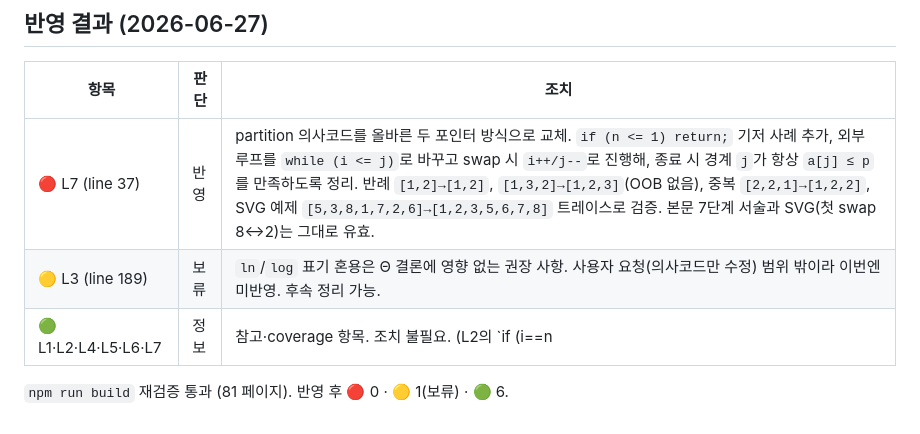
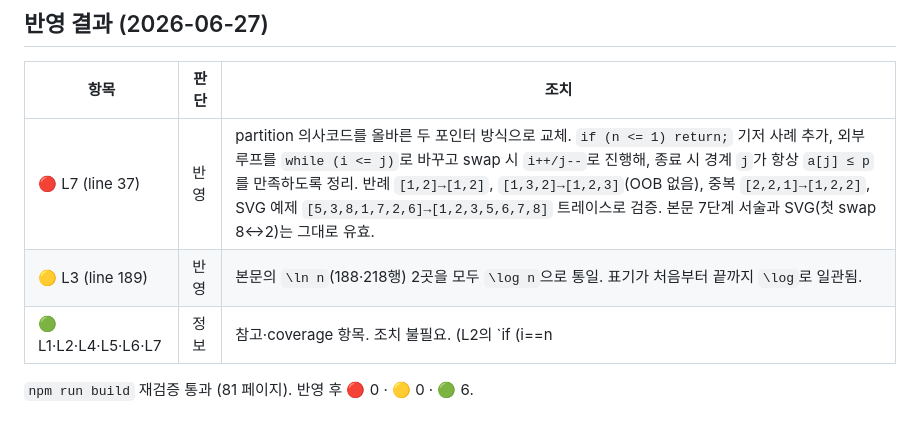
Before and after one commit to XsQuare01/XsQuare01.github.io, a Markdown page: docs/reviews/2026-06-27-quicksort.md, the part around the change. Drawn GitHub-style.

Commit message:
style(quicksort): 평균 유도 로그 표기 ln → log 통일
리뷰 🟡 L3 반영. 본문 188·218행의 \ln n을 \log n으로 바꿔 표기를 일관화. Θ 결론에는 영향 없음. build 통과(81p).

Co-Authored-By: Claude Opus 4.8 (1M context) <noreply@anthropic.com>

```diff
--- a/docs/reviews/2026-06-27-quicksort.md
+++ b/docs/reviews/2026-06-27-quicksort.md
@@ -94,7 +94,7 @@
 | 항목 | 판단 | 조치 |
 |---|---|---|
 | 🔴 L7 (line 37) | 반영 | partition 의사코드를 올바른 두 포인터 방식으로 교체. `if (n <= 1) return;` 기저 사례 추가, 외부 루프를 `while (i <= j)`로 바꾸고 swap 시 `i++/j--`로 진행해, 종료 시 경계 `j`가 항상 `a[j] ≤ p`를 만족하도록 정리. 반례 `[1,2]→[1,2]`, `[1,3,2]→[1,2,3]`(OOB 없음), 중복 `[2,2,1]→[1,2,2]`, SVG 예제 `[5,3,8,1,7,2,6]→[1,2,3,5,6,7,8]` 트레이스로 검증. 본문 7단계 서술과 SVG(첫 swap 8↔2)는 그대로 유효. |
-| 🟡 L3 (line 189) | 보류 | `ln`/`log` 표기 혼용은 Θ 결론에 영향 없는 권장 사항. 사용자 요청(의사코드만 수정) 범위 밖이라 이번엔 미반영. 후속 정리 가능. |
+| 🟡 L3 (line 189) | 반영 | 본문의 `\ln n`(188·218행) 2곳을 모두 `\log n`으로 통일. 표기가 처음부터 끝까지 `\log`로 일관됨. |
 | 🟢 L1·L2·L4·L5·L6·L7 | 정보 | 참고·coverage 항목. 조치 불필요. (L2의 `if (i==n||j==0)` 가드는 L7 코드 교체로 자연히 제거됨) |
 
-`npm run build` 재검증 통과 (81 페이지). 반영 후 🔴 0 · 🟡 1(보류) · 🟢 6.
+`npm run build` 재검증 통과 (81 페이지). 반영 후 🔴 0 · 🟡 0 · 🟢 6.
```
Also changed, not shown: 1 other file.
